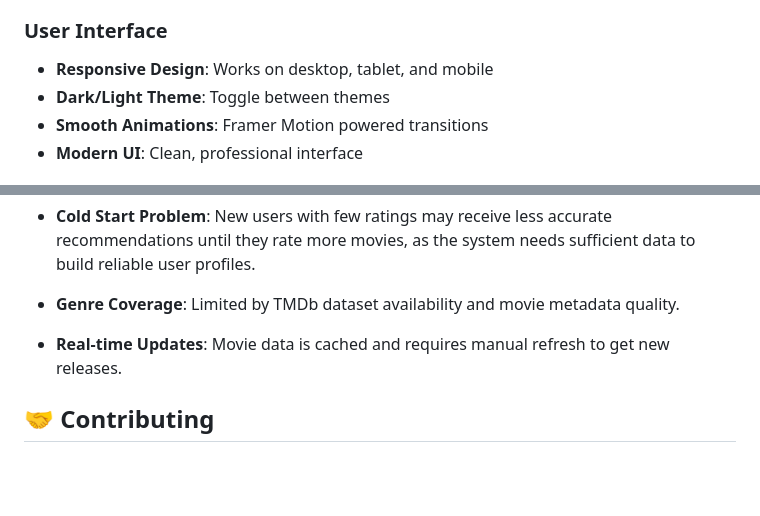
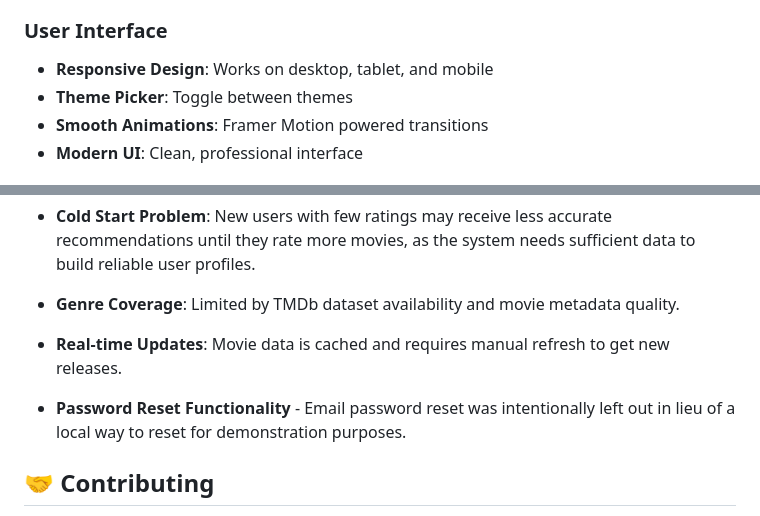
Before and after one commit to Jihx-0/cinemate-recommendation-engine, a Markdown page: README.md, 2 parts joined by grey strips. Rendered like a GitHub page; blank space fills up the shorter version.

```diff
--- a/README.md
+++ b/README.md
@@ -139,7 +139,7 @@ Cinemate/
 
 ### User Interface
 - **Responsive Design**: Works on desktop, tablet, and mobile
-- **Dark/Light Theme**: Toggle between themes
+- **Theme Picker**: Toggle between themes
 - **Smooth Animations**: Framer Motion powered transitions
 - **Modern UI**: Clean, professional interface
 
@@ -154,6 +154,8 @@ Cinemate/
 - **Genre Coverage**: Limited by TMDb dataset availability and movie metadata quality.
 
 - **Real-time Updates**: Movie data is cached and requires manual refresh to get new releases.
+
+- **Password Reset Functionality** - Email password reset was intentionally left out in lieu of a local way to reset for demonstration purposes.
 
 ## 🤝 Contributing
 
```
